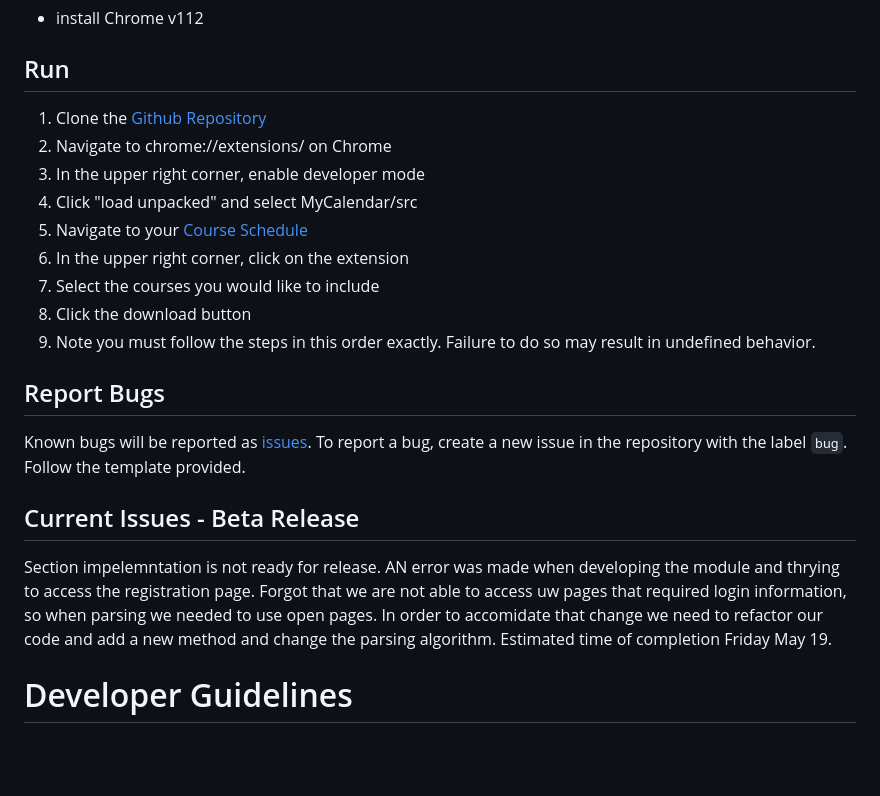
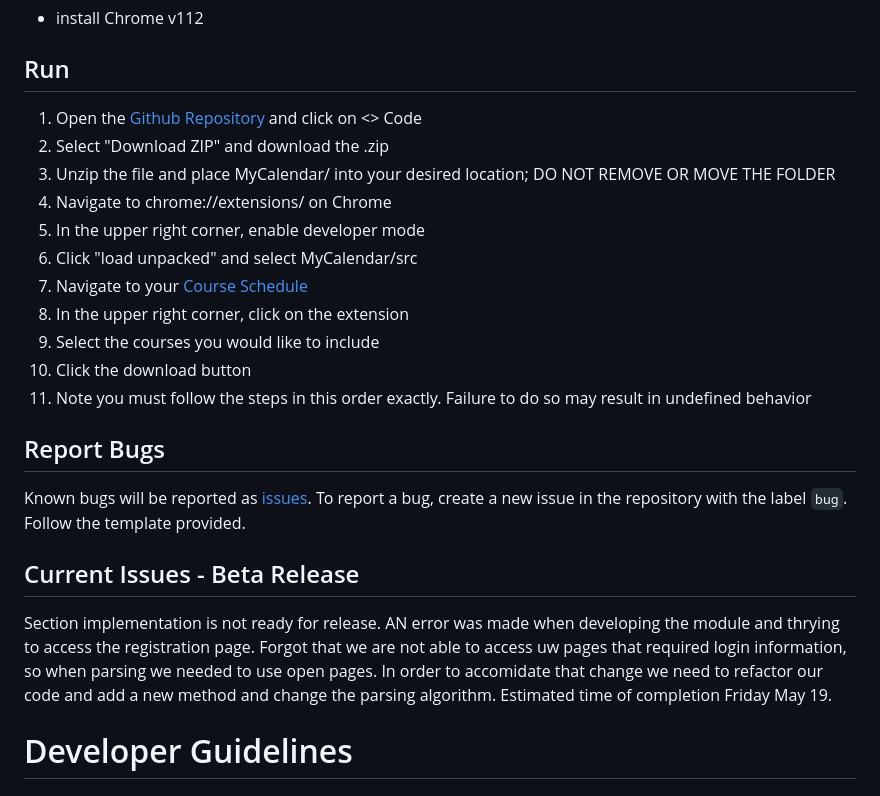
Before and after one commit to randofan/MyCalendar, a Markdown page: README.md, the part around the change. GitHub-like rendering; blank space fills up the shorter version.

Commit message:
added specificity to usage instructions

````diff
--- a/README.md
+++ b/README.md
@@ -11,21 +11,23 @@ MyCalendar is a Google chrome extension that launches on the UW course registrat
 - install Chrome v112
 
 ## Run
-1. Clone the [Github Repository](https://github.com/randofan/MyCalendar)
-1. Navigate to chrome://extensions/ on Chrome
-2. In the upper right corner, enable developer mode
-3. Click "load unpacked" and select MyCalendar/src
-4. Navigate to your [Course Schedule](https://sdb.admin.uw.edu/sisStudents/uwnetid/schedule.aspx?Q=2)
-5. In the upper right corner, click on the extension
-6. Select the courses you would like to include
-7. Click the download button
-8. Note you must follow the steps in this order exactly. Failure to do so may result in undefined behavior.
+1. Open the [Github Repository](https://github.com/randofan/MyCalendar) and click on <> Code
+2. Select "Download ZIP" and download the .zip
+3. Unzip the file and place MyCalendar/ into your desired location; DO NOT REMOVE OR MOVE THE FOLDER
+4. Navigate to chrome://extensions/ on Chrome
+5. In the upper right corner, enable developer mode
+6. Click "load unpacked" and select MyCalendar/src
+7. Navigate to your [Course Schedule](https://sdb.admin.uw.edu/sisStudents/uwnetid/schedule.aspx?Q=2)
+8. In the upper right corner, click on the extension
+9. Select the courses you would like to include
+10. Click the download button
+11. Note you must follow the steps in this order exactly. Failure to do so may result in undefined behavior
 
 ## Report Bugs
 Known bugs will be reported as [issues](https://github.com/randofan/MyCalendar/issues?q=is%3Aopen+is%3Aissue+label%3Abug). To report a bug, create a new issue in the repository with the label ```bug```. Follow the template provided.
 
 ## Current Issues - Beta Release
-Section impelemntation is not ready for release. AN error was made when developing the module and thrying to access the registration page. Forgot that we are not able to access uw pages that required login information, so when parsing we needed to use open pages. In order to accomidate that change we need to refactor our code and add a new method and change the parsing algorithm. Estimated time of completion Friday May 19.
+Section implementation is not ready for release. AN error was made when developing the module and thrying to access the registration page. Forgot that we are not able to access uw pages that required login information, so when parsing we needed to use open pages. In order to accomidate that change we need to refactor our code and add a new method and change the parsing algorithm. Estimated time of completion Friday May 19.
 
 
 # Developer Guidelines
````
